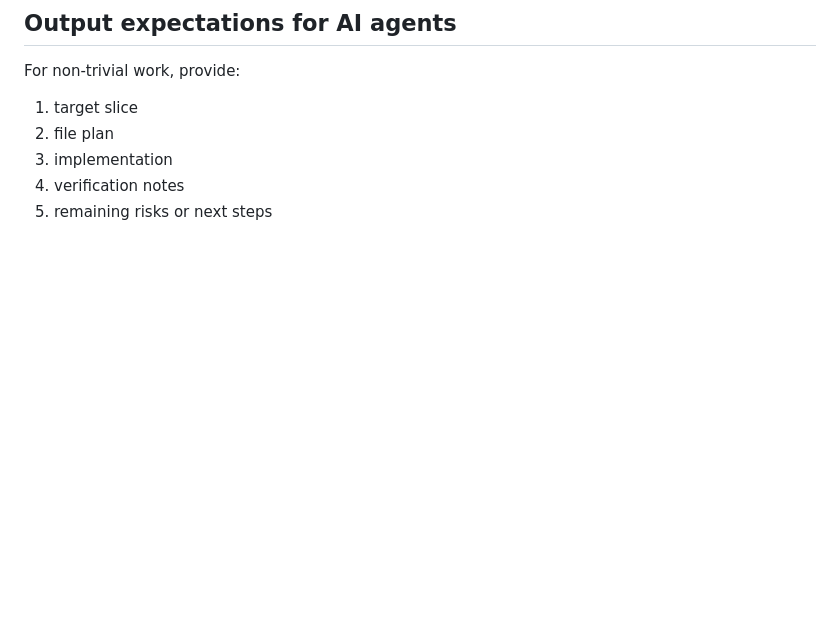
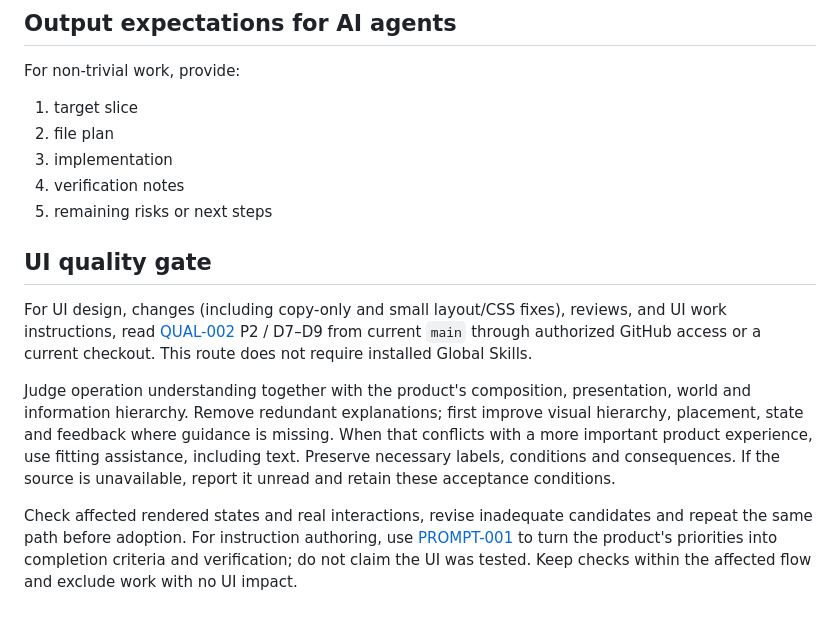
Before and after one commit to akiweb8528/chibi-arena-app, a Markdown page: AGENTS.md, the part around the change. GitHub-like rendering; blank space fills up the shorter version.

Commit message:
docs: connect UI work to the shared quality gate

```diff
--- a/AGENTS.md
+++ b/AGENTS.md
@@ -201,3 +201,11 @@ For non-trivial work, provide:
 3. implementation
 4. verification notes
 5. remaining risks or next steps
+
+## UI quality gate
+
+For UI design, changes (including copy-only and small layout/CSS fixes), reviews, and UI work instructions, read [QUAL-002](https://github.com/akiweb8528/akiweb8528-knowledge/blob/main/knowledge/quality/interface-design.md) P2 / D7–D9 from current `main` through authorized GitHub access or a current checkout. This route does not require installed Global Skills.
+
+Judge operation understanding together with the product's composition, presentation, world and information hierarchy. Remove redundant explanations; first improve visual hierarchy, placement, state and feedback where guidance is missing. When that conflicts with a more important product experience, use fitting assistance, including text. Preserve necessary labels, conditions and consequences. If the source is unavailable, report it unread and retain these acceptance conditions.
+
+Check affected rendered states and real interactions, revise inadequate candidates and repeat the same path before adoption. For instruction authoring, use [PROMPT-001](https://github.com/akiweb8528/akiweb8528-knowledge/blob/main/knowledge/workflows/knowledge-to-instructions.md) to turn the product's priorities into completion criteria and verification; do not claim the UI was tested. Keep checks within the affected flow and exclude work with no UI impact.
```
